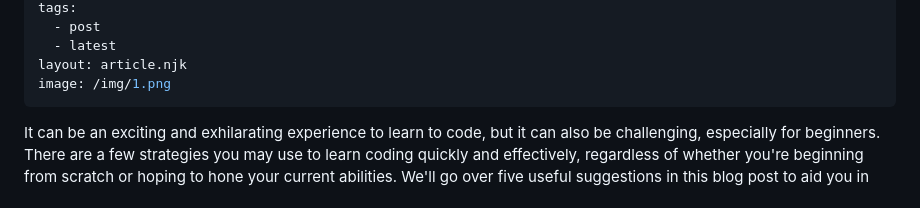
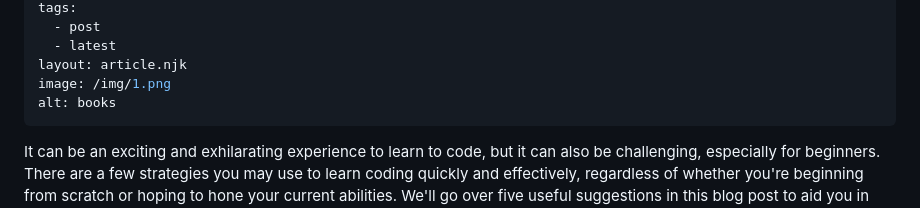
Before and after one commit to anav5704/codeology, a Markdown page: src/blogholder/5-amazign-tips-that-can-help-you-learn-coding-faster.md, the part around the change. Drawn GitHub-style.

Commit message:
Update Blog “5-amazign-tips-that-can-help-you-learn-coding-faster”

```diff
--- a/src/blogholder/5-amazign-tips-that-can-help-you-learn-coding-faster.md
+++ b/src/blogholder/5-amazign-tips-that-can-help-you-learn-coding-faster.md
@@ -11,6 +11,7 @@ tags:
   - latest
 layout: article.njk
 image: /img/1.png
+alt: books
 ---
 It can be an exciting and exhilarating experience to learn to code, but it can also be challenging, especially for beginners. There are a few strategies you may use to learn coding quickly and effectively, regardless of whether you're beginning from scratch or hoping to hone your current abilities. We'll go over five useful suggestions in this blog post to aid you in your learning of coding. These pointers are meant to make learning to code efficient and fun, so if you're prepared to enhance your coding abilities, keep reading to learn five methods that can enable you to accomplish your goals more quickly than you ever imagined!
 
```
